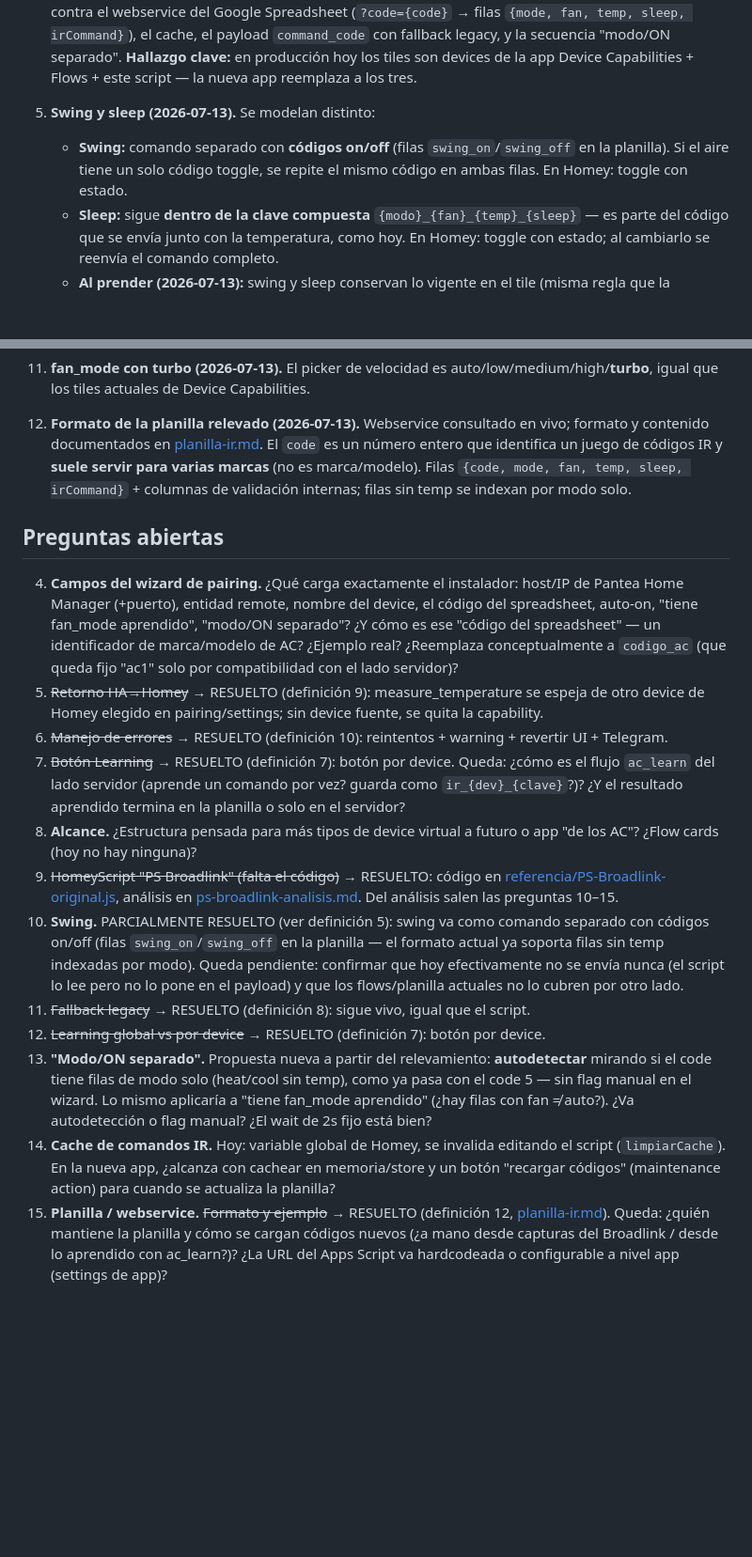
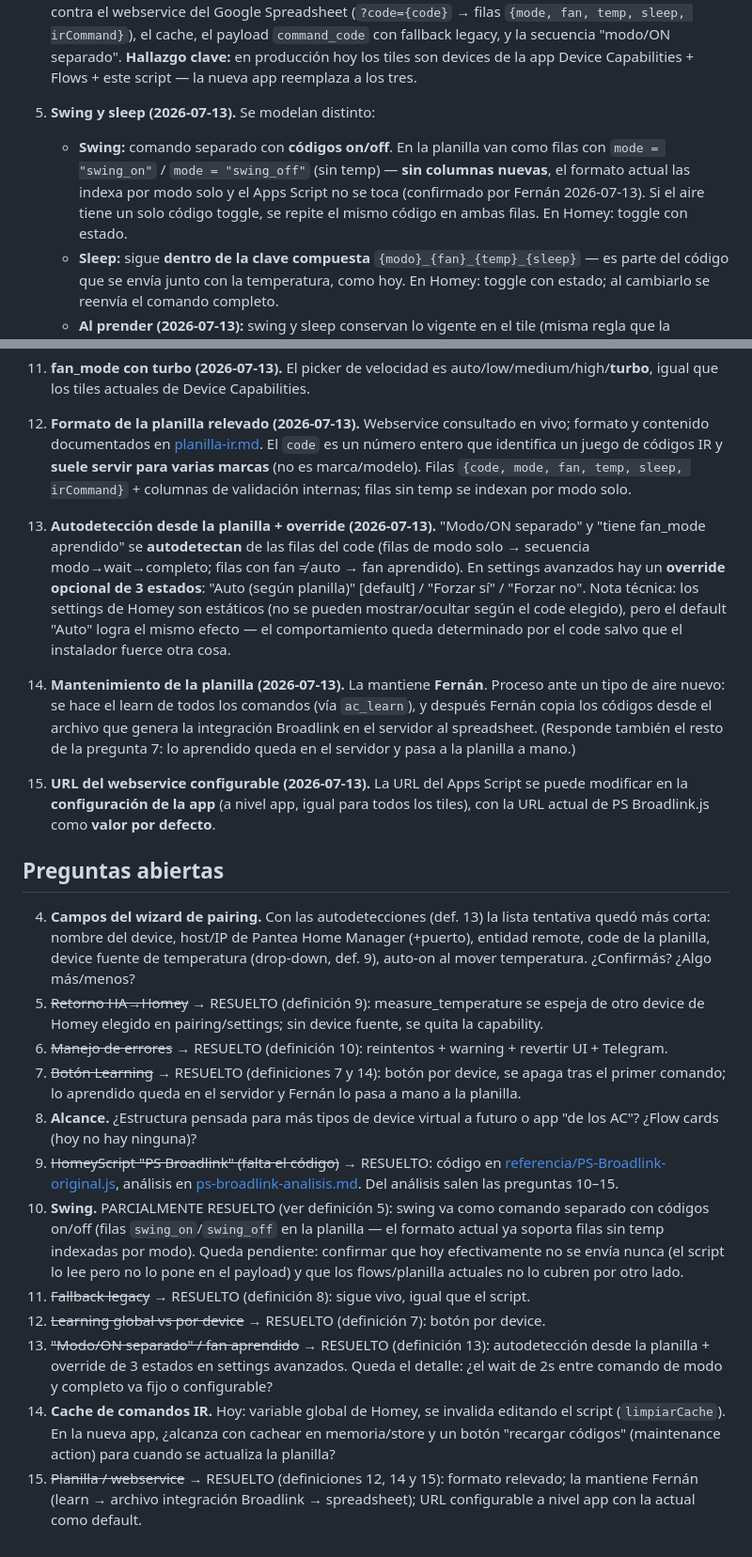
Before and after one commit to defelicerafael/virtual_device_ac, a Markdown page: docs/rediseno-app.md, 2 parts joined by grey strips. Shown at 94% size. GitHub-like rendering; blank space fills up the shorter version.

Commit message:
docs: definiciones 13-15 (autodetección, planilla, URL configurable)
Autodetección de modo/ON separado y fan aprendido desde la planilla,
con override de 3 estados en settings avanzados. Swing como filas
mode=swing_on/swing_off sin columnas nuevas. Planilla mantenida por
Fernán (learn -> archivo Broadlink -> spreadsheet). URL del webservice
en settings de app con la actual como default. Learning se apaga solo
tras el primer comando.

Co-Authored-By: Claude Fable 5 <noreply@anthropic.com>

```diff
--- a/docs/rediseno-app.md
+++ b/docs/rediseno-app.md
@@ -48,7 +48,7 @@ App de Homey que permite dar de alta tantos devices como el usuario quiera; cada
 4. **Requisito nuevo — lógica del HomeyScript "PS Broadlink" (2026-07-13).** Como la app no funcionaba bien, hoy el trabajo real lo hace un HomeyScript en el Homey Pro de ferno "San Fran". Fernán pasó el código: copia en [referencia/PS-Broadlink-original.js](referencia/PS-Broadlink-original.js), análisis completo en [ps-broadlink-analisis.md](ps-broadlink-analisis.md). Es **indispensable** que la nueva app incorpore esa funcionalidad, en particular el lookup de comandos IR contra el webservice del Google Spreadsheet (`?code={code}` → filas `{mode, fan, temp, sleep, irCommand}`), el cache, el payload `command_code` con fallback legacy, y la secuencia "modo/ON separado". **Hallazgo clave:** en producción hoy los tiles son devices de la app Device Capabilities + Flows + este script — la nueva app reemplaza a los tres.
 
 5. **Swing y sleep (2026-07-13).** Se modelan distinto:
-   - **Swing:** comando separado con **códigos on/off** (filas `swing_on`/`swing_off` en la planilla). Si el aire tiene un solo código toggle, se repite el mismo código en ambas filas. En Homey: toggle con estado.
+   - **Swing:** comando separado con **códigos on/off**. En la planilla van como filas con `mode = "swing_on"` / `mode = "swing_off"` (sin temp) — **sin columnas nuevas**, el formato actual las indexa por modo solo y el Apps Script no se toca (confirmado por Fernán 2026-07-13). Si el aire tiene un solo código toggle, se repite el mismo código en ambas filas. En Homey: toggle con estado.
    - **Sleep:** sigue **dentro de la clave compuesta** `{modo}_{fan}_{temp}_{sleep}` — es parte del código que se envía junto con la temperatura, como hoy. En Homey: toggle con estado; al cambiarlo se reenvía el comando completo.
    - **Al prender (2026-07-13):** swing y sleep conservan lo vigente en el tile (misma regla que la temperatura). Sleep va implícito en el comando completo de encendido. Para swing: comparar los códigos `swing_on` y `swing_off` de ese aire — si son **diferentes**, después de mandar el encendido se manda el código de swing correspondiente al estado del tile; si son **iguales** (toggle), no se manda nada (no se puede saber el estado real del equipo).
 
@@ -66,16 +66,20 @@ App de Homey que permite dar de alta tantos devices como el usuario quiera; cada
 
 12. **Formato de la planilla relevado (2026-07-13).** Webservice consultado en vivo; formato y contenido documentados en [planilla-ir.md](planilla-ir.md). El `code` es un número entero que identifica un juego de códigos IR y **suele servir para varias marcas** (no es marca/modelo). Filas `{code, mode, fan, temp, sleep, irCommand}` + columnas de validación internas; filas sin temp se indexan por modo solo.
 
+13. **Autodetección desde la planilla + override (2026-07-13).** "Modo/ON separado" y "tiene fan_mode aprendido" se **autodetectan** de las filas del code (filas de modo solo → secuencia modo→wait→completo; filas con fan ≠ auto → fan aprendido). En settings avanzados hay un **override opcional de 3 estados**: "Auto (según planilla)" [default] / "Forzar sí" / "Forzar no". Nota técnica: los settings de Homey son estáticos (no se pueden mostrar/ocultar según el code elegido), pero el default "Auto" logra el mismo efecto — el comportamiento queda determinado por el code salvo que el instalador fuerce otra cosa.
+14. **Mantenimiento de la planilla (2026-07-13).** La mantiene **Fernán**. Proceso ante un tipo de aire nuevo: se hace el learn de todos los comandos (vía `ac_learn`), y después Fernán copia los códigos desde el archivo que genera la integración Broadlink en el servidor al spreadsheet. (Responde también el resto de la pregunta 7: lo aprendido queda en el servidor y pasa a la planilla a mano.)
+15. **URL del webservice configurable (2026-07-13).** La URL del Apps Script se puede modificar en la **configuración de la app** (a nivel app, igual para todos los tiles), con la URL actual de PS Broadlink.js como **valor por defecto**.
+
 ## Preguntas abiertas
-4. **Campos del wizard de pairing.** ¿Qué carga exactamente el instalador: host/IP de Pantea Home Manager (+puerto), entidad remote, nombre del device, el código del spreadsheet, auto-on, "tiene fan_mode aprendido", "modo/ON separado"? ¿Y cómo es ese "código del spreadsheet" — un identificador de marca/modelo de AC? ¿Ejemplo real? ¿Reemplaza conceptualmente a `codigo_ac` (que queda fijo "ac1" solo por compatibilidad con el lado servidor)?
+4. **Campos del wizard de pairing.** Con las autodetecciones (def. 13) la lista tentativa quedó más corta: nombre del device, host/IP de Pantea Home Manager (+puerto), entidad remote, code de la planilla, device fuente de temperatura (drop-down, def. 9), auto-on al mover temperatura. ¿Confirmás? ¿Algo más/menos?
 5. ~~Retorno HA→Homey~~ → RESUELTO (definición 9): measure_temperature se espeja de otro device de Homey elegido en pairing/settings; sin device fuente, se quita la capability.
 6. ~~Manejo de errores~~ → RESUELTO (definición 10): reintentos + warning + revertir UI + Telegram.
-7. ~~Botón Learning~~ → RESUELTO (definición 7): botón por device. Queda: ¿cómo es el flujo `ac_learn` del lado servidor (aprende un comando por vez? guarda como `ir_{dev}_{clave}`?)? ¿Y el resultado aprendido termina en la planilla o solo en el servidor?
+7. ~~Botón Learning~~ → RESUELTO (definiciones 7 y 14): botón por device, se apaga tras el primer comando; lo aprendido queda en el servidor y Fernán lo pasa a mano a la planilla.
 8. **Alcance.** ¿Estructura pensada para más tipos de device virtual a futuro o app "de los AC"? ¿Flow cards (hoy no hay ninguna)?
 9. ~~HomeyScript "PS Broadlink" (falta el código)~~ → RESUELTO: código en [referencia/PS-Broadlink-original.js](referencia/PS-Broadlink-original.js), análisis en [ps-broadlink-analisis.md](ps-broadlink-analisis.md). Del análisis salen las preguntas 10–15.
 10. **Swing.** PARCIALMENTE RESUELTO (ver definición 5): swing va como comando separado con códigos on/off (filas `swing_on`/`swing_off` en la planilla — el formato actual ya soporta filas sin temp indexadas por modo). Queda pendiente: confirmar que hoy efectivamente no se envía nunca (el script lo lee pero no lo pone en el payload) y que los flows/planilla actuales no lo cubren por otro lado.
 11. ~~Fallback legacy~~ → RESUELTO (definición 8): sigue vivo, igual que el script.
 12. ~~Learning global vs por device~~ → RESUELTO (definición 7): botón por device.
-13. **"Modo/ON separado".** Propuesta nueva a partir del relevamiento: **autodetectar** mirando si el code tiene filas de modo solo (heat/cool sin temp), como ya pasa con el code 5 — sin flag manual en el wizard. Lo mismo aplicaría a "tiene fan_mode aprendido" (¿hay filas con fan ≠ auto?). ¿Va autodetección o flag manual? ¿El wait de 2s fijo está bien?
+13. ~~"Modo/ON separado" / fan aprendido~~ → RESUELTO (definición 13): autodetección desde la planilla + override de 3 estados en settings avanzados. Queda el detalle: ¿el wait de 2s entre comando de modo y completo va fijo o configurable?
 14. **Cache de comandos IR.** Hoy: variable global de Homey, se invalida editando el script (`limpiarCache`). En la nueva app, ¿alcanza con cachear en memoria/store y un botón "recargar códigos" (maintenance action) para cuando se actualiza la planilla?
-15. **Planilla / webservice.** ~~Formato y ejemplo~~ → RESUELTO (definición 12, [planilla-ir.md](planilla-ir.md)). Queda: ¿quién mantiene la planilla y cómo se cargan códigos nuevos (¿a mano desde capturas del Broadlink / desde lo aprendido con ac_learn?)? ¿La URL del Apps Script va hardcodeada o configurable a nivel app (settings de app)?
+15. ~~Planilla / webservice~~ → RESUELTO (definiciones 12, 14 y 15): formato relevado; la mantiene Fernán (learn → archivo integración Broadlink → spreadsheet); URL configurable a nivel app con la actual como default.
```
Also changed, not shown: other parts of docs/rediseno-app.md (+1 -1 lines), docs/estado-rediseno.md (+4 -1 lines).
